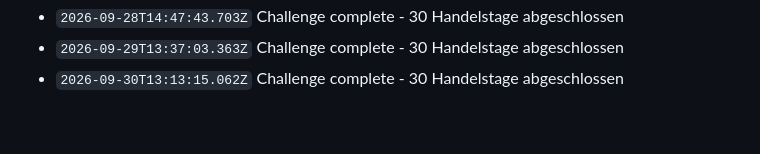
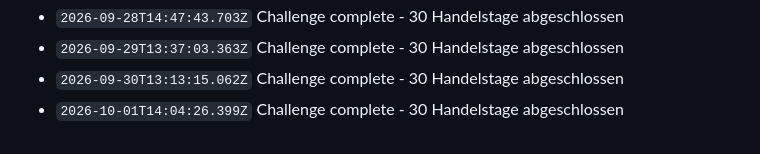
Before and after one commit to N7Nilus/Tron-trading-bot, a Markdown page: data/log.md, the part around the change. Drawn GitHub-style.

Commit message:
TRON daily update

```diff
--- a/data/log.md
+++ b/data/log.md
@@ -2003,3 +2003,4 @@
 - `2026-09-28T14:47:43.703Z` Challenge complete - 30 Handelstage abgeschlossen
 - `2026-09-29T13:37:03.363Z` Challenge complete - 30 Handelstage abgeschlossen
 - `2026-09-30T13:13:15.062Z` Challenge complete - 30 Handelstage abgeschlossen
+- `2026-10-01T14:04:26.399Z` Challenge complete - 30 Handelstage abgeschlossen
```
